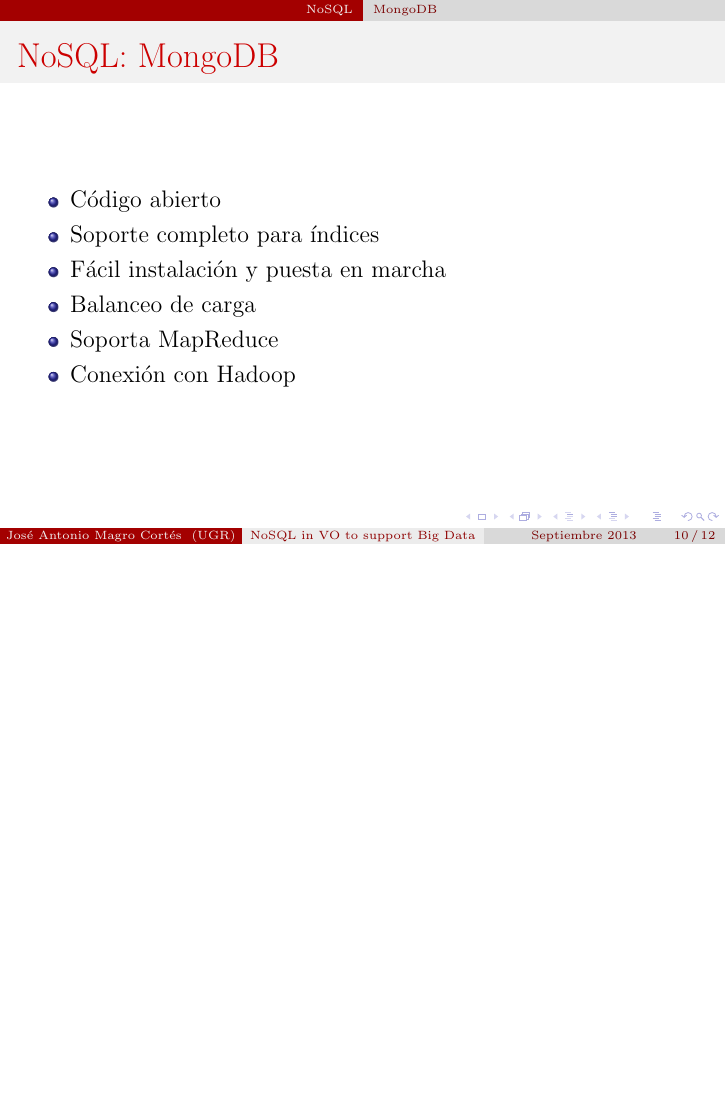
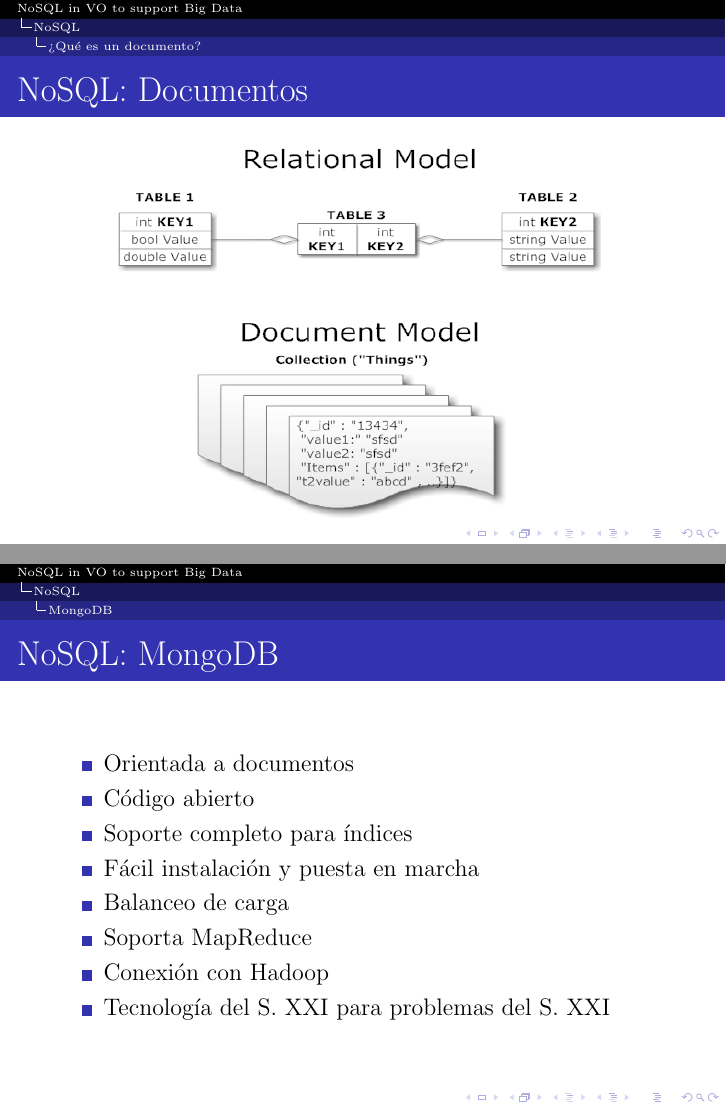
Before and after one commit to jantoniomagro/TFM, LaTeX slides (presentacion.tex): page 10 of 12 before the commit and pages 10 and 11 of 13 after it, the two joined at a grey line, the shorter picture padded with empty space. Compiled offline with pdfLaTeX.

Commit message:
Nueva diapositiva

```diff
--- a/presentacion.tex
+++ b/presentacion.tex
@@ -1,5 +1,5 @@
 \documentclass[serif,12pt]{beamer}
-\usetheme{CambridgeUS}
+\usetheme{Antibes}
 %\usecolortheme{whale}
 \usepackage[utf8]{inputenc}
 \usepackage[spanish]{babel}
@@ -170,7 +173,17 @@
 \end{frame}
 %%%%%%%%%%%%%%%%%%%%%%%%%%%%%%%%%%%%%%%%%%%%%%%%%%%%%%%%%%%%%%%%%%%%%%%%%%%%%%%%%%%%%%%
 
+\subsection{¿Qué es un documento?}
+\begin{frame}
+\frametitle{NoSQL: Documentos}
 
+\begin{figure}
+\centering
+\includegraphics[width=0.8\textwidth, height=0.8\textheight]{images/document_vs_tables.png}
+\label{fig:data_rates}
+\end{figure}
+
+\end{frame}
 
 %%%%%%%%%%%%%%%%%%%%%%%%%%%%%%%%%%%%%%%%%%%%%%%%%%%%%%%%%%%%%%%%%%%%%%%%%%%%%%%%%%%%%%%
 \subsection{MongoDB}
@@ -178,12 +191,14 @@
 \frametitle{NoSQL: MongoDB}
 
 \begin{itemize}
+\item Orientada a documentos
 \item Código abierto
 \item Soporte completo para índices
 \item Fácil instalación y puesta en marcha
 \item Balanceo de carga
 \item Soporta MapReduce
 \item Conexión con Hadoop
+\item Tecnología del S. XXI para problemas del S. XXI
 \end{itemize}
 
 
```
Also changed, not shown: presentacion.tex (9 more changed lines).
